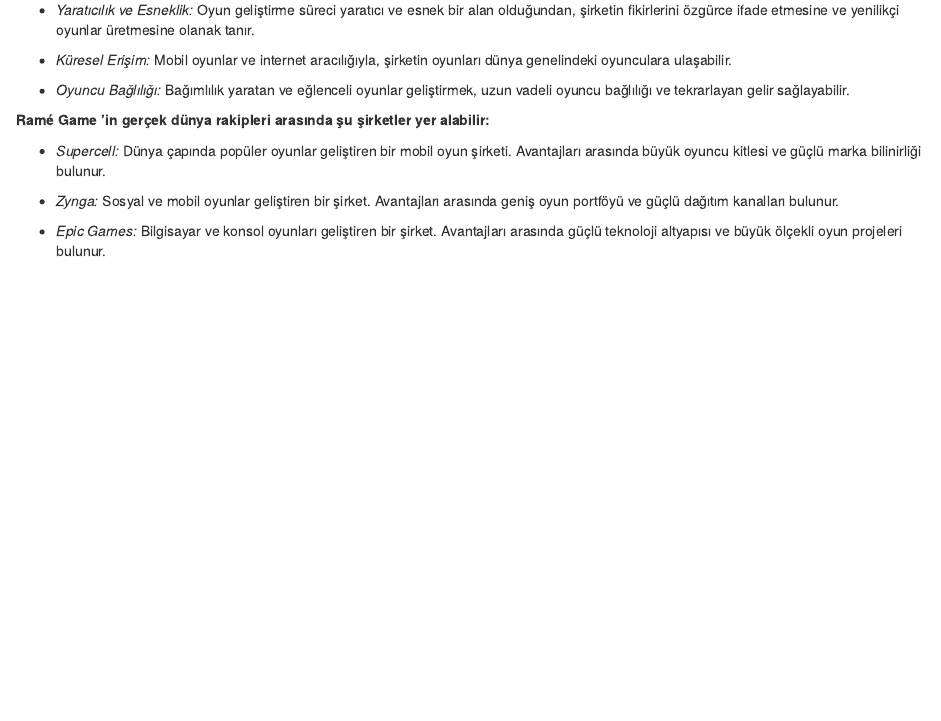
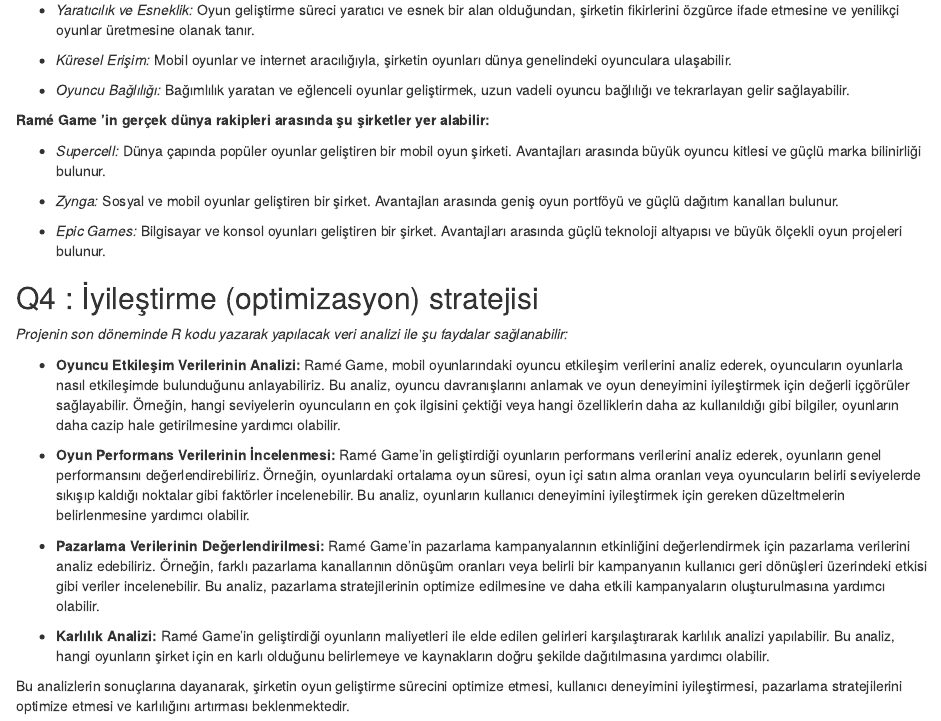
Before and after one commit to COMU-BLM4022/donemproje1_RameGames, an R Markdown document (BYSRapor1.Rmd): the page in a window 1100 px wide, from 2260 px down. Rendered offline with R 4.5, knitr and Pandoc, with nearby package versions.

Commit message:
Rame Games Q4 eklendi

```diff
--- a/BYSRapor1.Rmd
+++ b/BYSRapor1.Rmd
@@ -128,3 +128,17 @@
 - *Zynga:* Sosyal ve mobil oyunlar geliştiren bir şirket. Avantajları arasında geniş oyun portföyü ve güçlü dağıtım kanalları bulunur.
 
 - *Epic Games:* Bilgisayar ve konsol oyunları geliştiren bir şirket. Avantajları arasında güçlü teknoloji altyapısı ve büyük ölçekli oyun projeleri bulunur.
+
+## Q4 : İyileştirme (optimizasyon) stratejisi
+
+*Projenin son döneminde R kodu yazarak yapılacak veri analizi ile şu faydalar sağlanabilir:*
+
+- **Oyuncu Etkileşim Verilerinin Analizi:** Ramé Game, mobil oyunlarındaki oyuncu etkileşim verilerini analiz ederek, oyuncuların oyunlarla nasıl etkileşimde bulunduğunu anlayabiliriz. Bu analiz, oyuncu davranışlarını anlamak ve oyun deneyimini iyileştirmek için değerli içgörüler sağlayabilir. Örneğin, hangi seviyelerin oyuncuların en çok ilgisini çektiği veya hangi özelliklerin daha az kullanıldığı gibi bilgiler, oyunların daha cazip hale getirilmesine yardımcı olabilir.
+
+- **Oyun Performans Verilerinin İncelenmesi:** Ramé Game’in geliştirdiği oyunların performans verilerini analiz ederek, oyunların genel performansını değerlendirebiliriz. Örneğin, oyunlardaki ortalama oyun süresi, oyun içi satın alma oranları veya oyuncuların belirli seviyelerde sıkışıp kaldığı noktalar gibi faktörler incelenebilir. Bu analiz, oyunların kullanıcı deneyimini iyileştirmek için gereken düzeltmelerin belirlenmesine yardımcı olabilir.
+
+- **Pazarlama Verilerinin Değerlendirilmesi:** Ramé Game’in pazarlama kampanyalarının etkinliğini değerlendirmek için pazarlama verilerini analiz edebiliriz. Örneğin, farklı pazarlama kanallarının dönüşüm oranları veya belirli bir kampanyanın kullanıcı geri dönüşleri üzerindeki etkisi gibi veriler incelenebilir. Bu analiz, pazarlama stratejilerinin optimize edilmesine ve daha etkili kampanyaların oluşturulmasına yardımcı olabilir.
+
+- **Karlılık Analizi:** Ramé Game’in geliştirdiği oyunların maliyetleri ile elde edilen gelirleri karşılaştırarak karlılık analizi yapılabilir. Bu analiz, hangi oyunların şirket için en karlı olduğunu belirlemeye ve kaynakların doğru şekilde dağıtılmasına yardımcı olabilir.
+
+Bu analizlerin sonuçlarına dayanarak, şirketin oyun geliştirme sürecini optimize etmesi, kullanıcı deneyimini iyileştirmesi, pazarlama stratejilerini optimize etmesi ve karlılığını artırması beklenmektedir.
```
